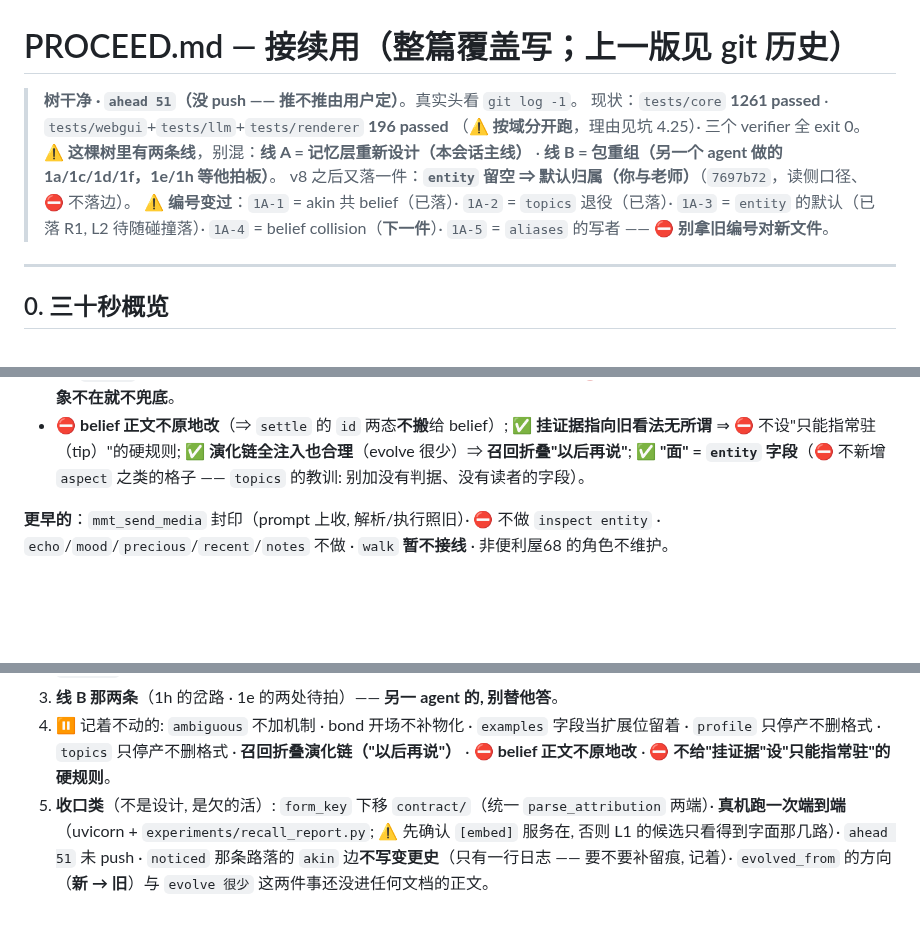
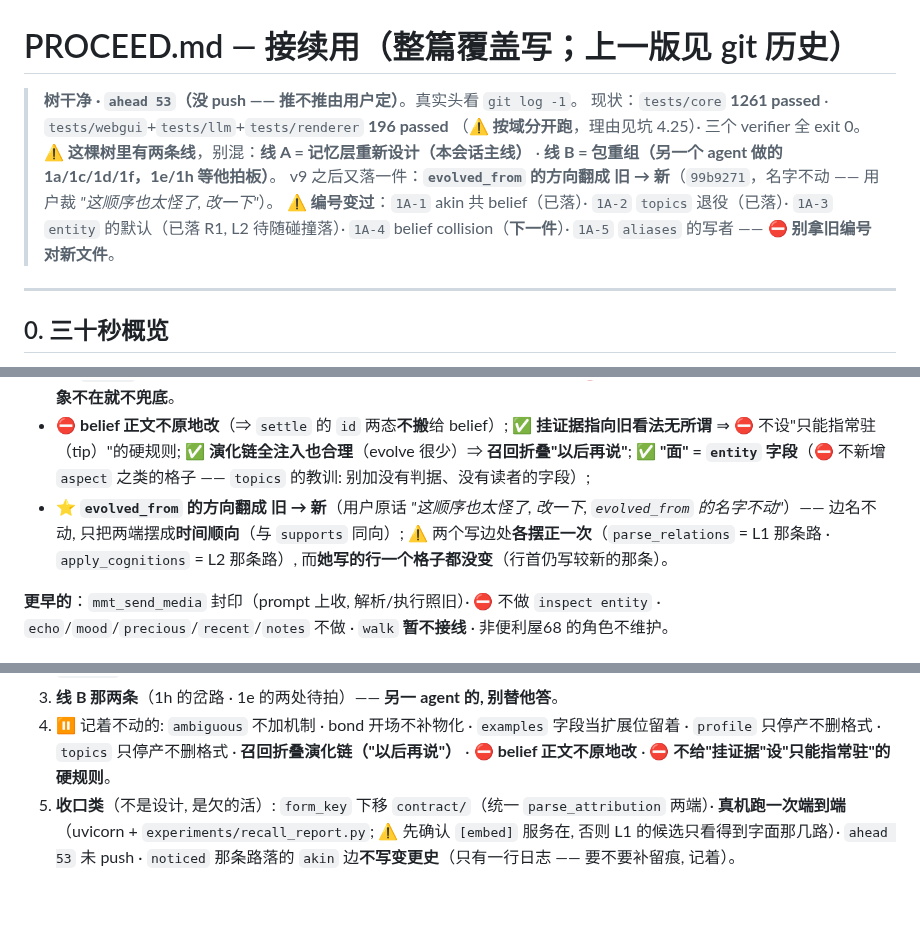
Before and after one commit to fossfutfc-afk/Live2Be, a Markdown page: PROCEED.md, 3 parts joined by grey strips. Rendered like a GitHub page; blank space fills up the shorter version.

Commit message:
PROCEED 第十版: `evolved_from` 方向翻成 旧 → 新
- 头部: `ahead 53` · `tests/core` **1261** · 三个 verifier 全 exit 0;
  v9 之后又落一件（`99b9271`）。
- §3: 补提交 `99b9271`（含"真机 0 条 ⇒ 无老档要迁移"）。
- §5.1 补那条裁决（用户原话 + "两个写边处各摆正一次, 她那行一个格子都没变"）;
  §5.2 新增一条设计判断: **边名说关系, 方向说时间** —— 改方向要一次改齐两处写者 +
  所有措辞, 否则图里会**两种方向并存**（比"方向怪"贵得多）。
- §5.3: 去掉那条已经作废的收口项（"方向还没进文档正文"），`ahead` 数同步。

```diff
--- a/PROCEED.md
+++ b/PROCEED.md
@@ -1,14 +1,15 @@
 # PROCEED.md — 接续用（**整篇覆盖写**；上一版见 git 历史）
 
-> **树干净 · `ahead 51`（没 push —— 推不推由用户定）**。真实头看 `git log -1`。
+> **树干净 · `ahead 53`（没 push —— 推不推由用户定）**。真实头看 `git log -1`。
 > 现状：`tests/core` **1261 passed** · `tests/webgui`+`tests/llm`+`tests/renderer` **196 passed**
 > （⚠️ **按域分开跑**，理由见坑 4.25）· 三个 verifier 全 exit 0。
 > ⚠️ **这棵树里有两条线**，别混：**线 A = 记忆层重新设计（本会话主线）** ·
 > **线 B = 包重组（另一个 agent 做的 1a/1c/1d/1f，1e/1h 等他拍板）**。
-> v8 之后又落一件：**`entity` 留空 ⇒ 默认归属（你与老师）**（`7697b72`，读侧口径、⛔ 不落边）。
-> ⚠️ **编号变过**：`1A-1` = akin 共 belief（已落）· `1A-2` = `topics` 退役（已落）·
-> `1A-3` = `entity` 的默认（已落 R1, L2 待随碰撞落）· `1A-4` = belief collision（**下一件**）·
-> `1A-5` = `aliases` 的写者 —— ⛔ **别拿旧编号对新文件**。
+> v9 之后又落一件：**`evolved_from` 的方向翻成 旧 → 新**（`99b9271`，名字不动 —— 用户裁
+> *"这顺序也太怪了, 改一下"*）。
+> ⚠️ **编号变过**：`1A-1` akin 共 belief（已落）· `1A-2` `topics` 退役（已落）·
+> `1A-3` `entity` 的默认（已落 R1, L2 待随碰撞落）· `1A-4` belief collision（**下一件**）·
+> `1A-5` `aliases` 的写者 —— ⛔ **别拿旧编号对新文件**。
 
 ---
 
@@ -366,7 +369,11 @@ E 下面"才查**入**边（`sources`）。我第一版把"明确写了别人就
   ✅ **挂证据指向旧看法无所谓** ⇒ ⛔ 不设"只能指常驻（tip）"的硬规则;
   ✅ **演化链全注入也合理**（evolve 很少）⇒ **召回折叠"以后再说"**;
   ✅ **"面" = `entity` 字段**（⛔ 不新增 `aspect` 之类的格子 —— `topics` 的教训:
-  别加没有判据、没有读者的字段）。
+  别加没有判据、没有读者的字段）;
+- ⭐ **`evolved_from` 的方向翻成 旧 → 新**（用户原话 *"这顺序也太怪了, 改一下,
+  `evolved_from` 的名字不动"*）—— 边名不动, 只把两端摆成**时间顺向**（与 `supports` 同向）;
+  ⚠️ 两个写边处**各摆正一次**（`parse_relations` = L1 那条路 · `apply_cognitions` = L2 那条路）,
+  而**她写的行一个格子都没变**（行首仍写较新的那条）。
 
 **更早的**：`mmt_send_media` 封印（prompt 上收, 解析/执行照旧）· ⛔ 不做 `inspect entity` ·
 `echo`/`mood`/`precious`/`recent`/`notes` 不做 · `walk` **暂不接线** · 非便利屋68 的角色不维护。
@@ -415,6 +426,5 @@ E 下面"才查**入**边（`sources`）。我第一版把"明确写了别人就
    ⛔ **belief 正文不原地改** · ⛔ **不给"挂证据"设"只能指常驻"的硬规则**。
 5. **收口类**（不是设计, 是欠的活）: `form_key` 下移 `contract/`（统一 `parse_attribution` 两端）·
    **真机跑一次端到端**（uvicorn + `experiments/recall_report.py`; ⚠️ 先确认 `[embed]` 服务在,
-   否则 L1 的候选只看得到字面那几路）· `ahead 51` 未 push ·
-   `noticed` 那条路落的 `akin` 边**不写变更史**（只有一行日志 —— 要不要补留痕, 记着）·
-   `evolved_from` 的方向（**新 → 旧**）与 `evolve 很少` 这两件事还没进任何文档的正文。
+   否则 L1 的候选只看得到字面那几路）· `ahead 53` 未 push ·
+   `noticed` 那条路落的 `akin` 边**不写变更史**（只有一行日志 —— 要不要补留痕, 记着）。
```
Also changed, not shown: other parts of PROCEED.md (+6 -0 lines).
